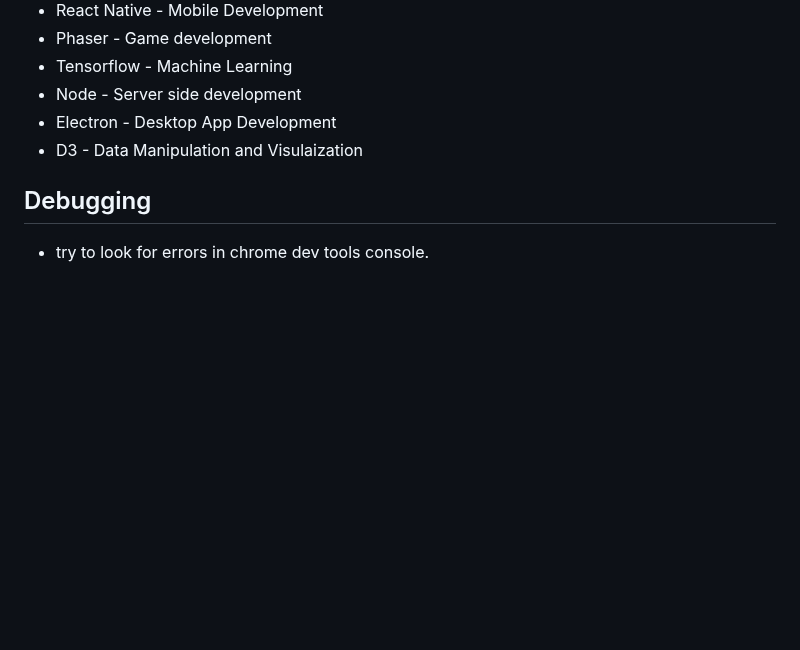
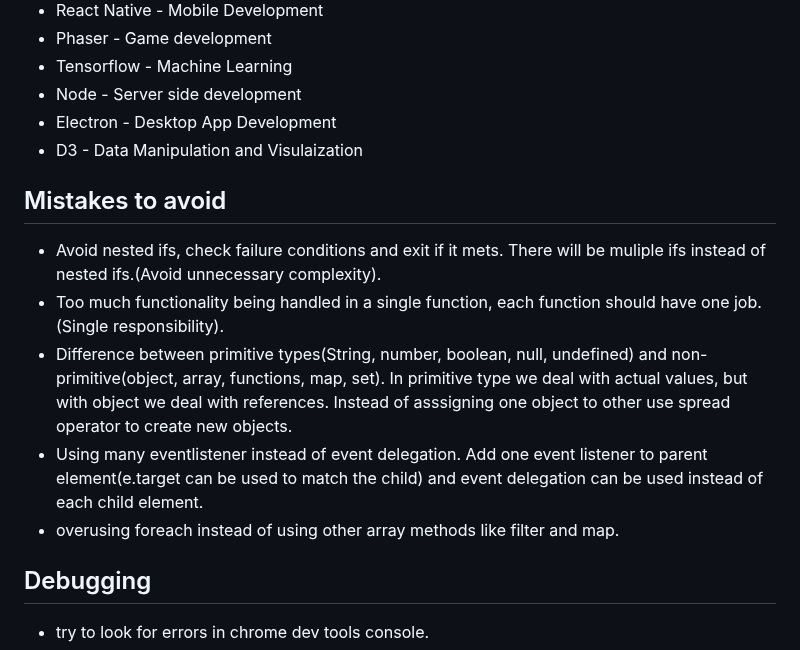
Before and after one commit to nishantsing/JS, a Markdown page: README.md, the part around the change. Drawn GitHub-style; blank space fills up the shorter version.

Commit message:
mistakes to avoid

```diff
--- a/README.md
+++ b/README.md
@@ -32,6 +32,14 @@
 - Node - Server side development
 - Electron - Desktop App Development
 - D3 - Data Manipulation and Visulaization
+
+
+## Mistakes to avoid
+- Avoid nested ifs, check failure conditions and exit if it mets. There will be muliple ifs instead of nested ifs.(Avoid unnecessary complexity).
+- Too much functionality being handled in a single function, each function should have one job.(Single responsibility).
+- Difference between primitive types(String, number, boolean, null, undefined) and non-primitive(object, array, functions, map, set). In primitive type we deal with actual values, but with object we deal with references. Instead of asssigning one object to other use spread operator to create new objects.
+- Using many eventlistener instead of event delegation. Add one event listener to parent element(e.target can be used to match the child) and event delegation can be used instead of each child element.
+- overusing foreach instead of using other array methods like filter and map.
 
 ## Debugging
 
```
